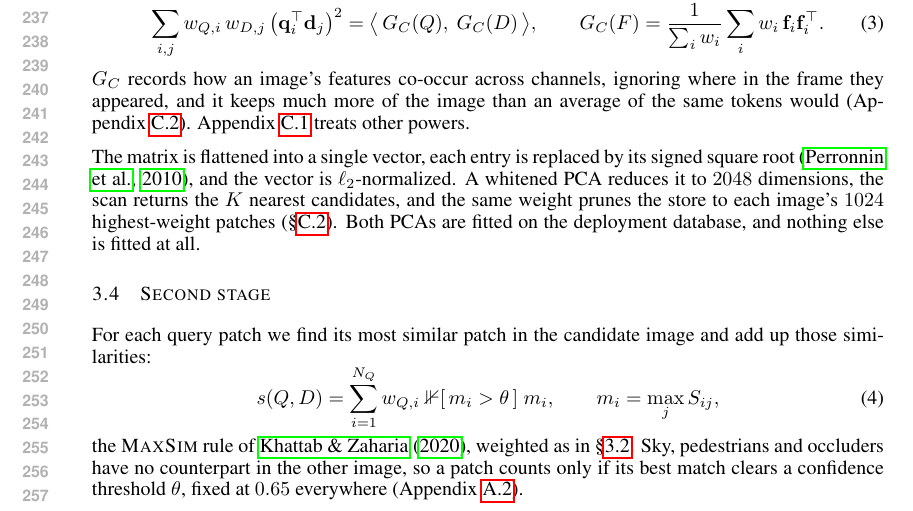
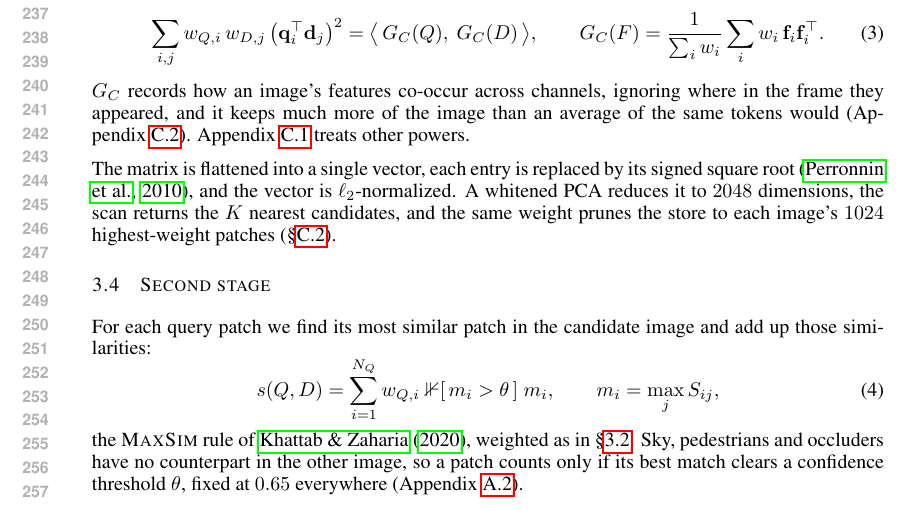
Before and after one commit to Zarreboln/iclr2027-new1, a LaTeX paper (iclr2027_conference.tex, which reads sections/03_method.tex): part of page 5 of 22, cut so that both start at the same text. Compiled offline with pdfLaTeX.

Commit message:
§3.3 删掉两个 PCA 都在部署库上拟合那句(4.1 已有等价交代)
Co-Authored-By: Claude Opus 5 (1M context) <noreply@anthropic.com>

```diff
--- a/sections/03_method.tex
+++ b/sections/03_method.tex
@@ -45,7 +45,7 @@ Take a patch $\mathbf q$ from the query and a patch $\mathbf d$ from a candidate
 \end{equation}
 $G_C$ records how an image's features co-occur across channels, ignoring where in the frame they appeared, and it keeps much more of the image than an average of the same tokens would (Appendix~\ref{app:coarsegrid}). Appendix~\ref{app:factorize} treats other powers.
 
-The matrix is flattened into a single vector, each entry is replaced by its signed square root \citep{improvedfisher}, and the vector is $\ell_2$-normalized. A whitened PCA reduces it to $2048$ dimensions, the scan returns the $K$ nearest candidates, and the same weight prunes the store to each image's $1024$ highest-weight patches (\S\ref{sec:stage1abl}). Both PCAs are fitted on the deployment database, and nothing else is fitted at all.
+The matrix is flattened into a single vector, each entry is replaced by its signed square root \citep{improvedfisher}, and the vector is $\ell_2$-normalized. A whitened PCA reduces it to $2048$ dimensions, the scan returns the $K$ nearest candidates, and the same weight prunes the store to each image's $1024$ highest-weight patches (\S\ref{sec:stage1abl}).
 
 \subsection{Second stage}
 \label{sec:core}
```
